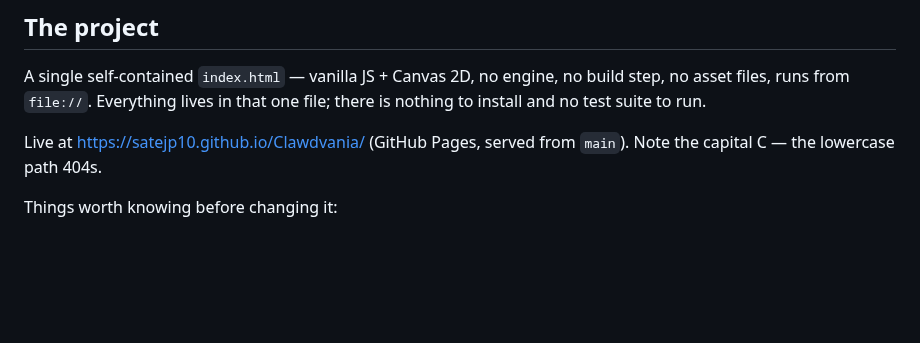
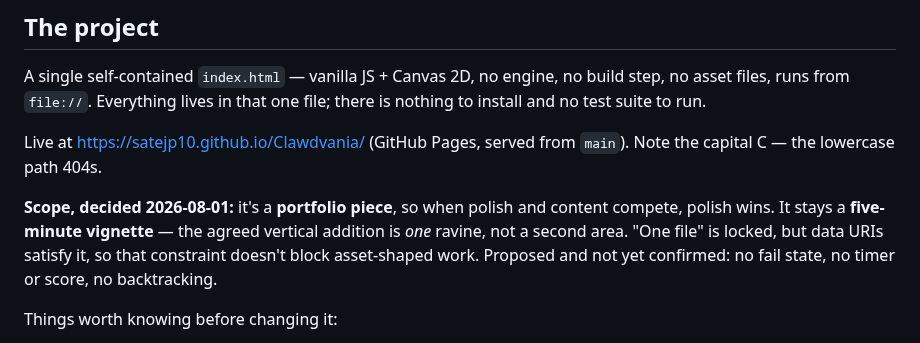
Before and after one commit to Satejp10/Clawdvania, a Markdown page: CLAUDE.md, the part around the change. GitHub-like rendering; blank space fills up the shorter version.

```diff
--- a/CLAUDE.md
+++ b/CLAUDE.md
@@ -29,6 +29,12 @@ file; there is nothing to install and no test suite to run.
 Live at https://satejp10.github.io/Clawdvania/ (GitHub Pages, served from
 `main`). Note the capital C — the lowercase path 404s.
 
+**Scope, decided 2026-08-01:** it's a **portfolio piece**, so when polish and content
+compete, polish wins. It stays a **five-minute vignette** — the agreed vertical addition
+is *one* ravine, not a second area. "One file" is locked, but data URIs satisfy it, so
+that constraint doesn't block asset-shaped work. Proposed and not yet confirmed: no fail
+state, no timer or score, no backtracking.
+
 Things worth knowing before changing it:
 
 - **Movement constants live in the `TUNING` object** at the top of the file.
```
Also changed, not shown: .claude/context/LOG.md (+34 -0 lines), docs/thumbnail.png (added), 1 other file.
